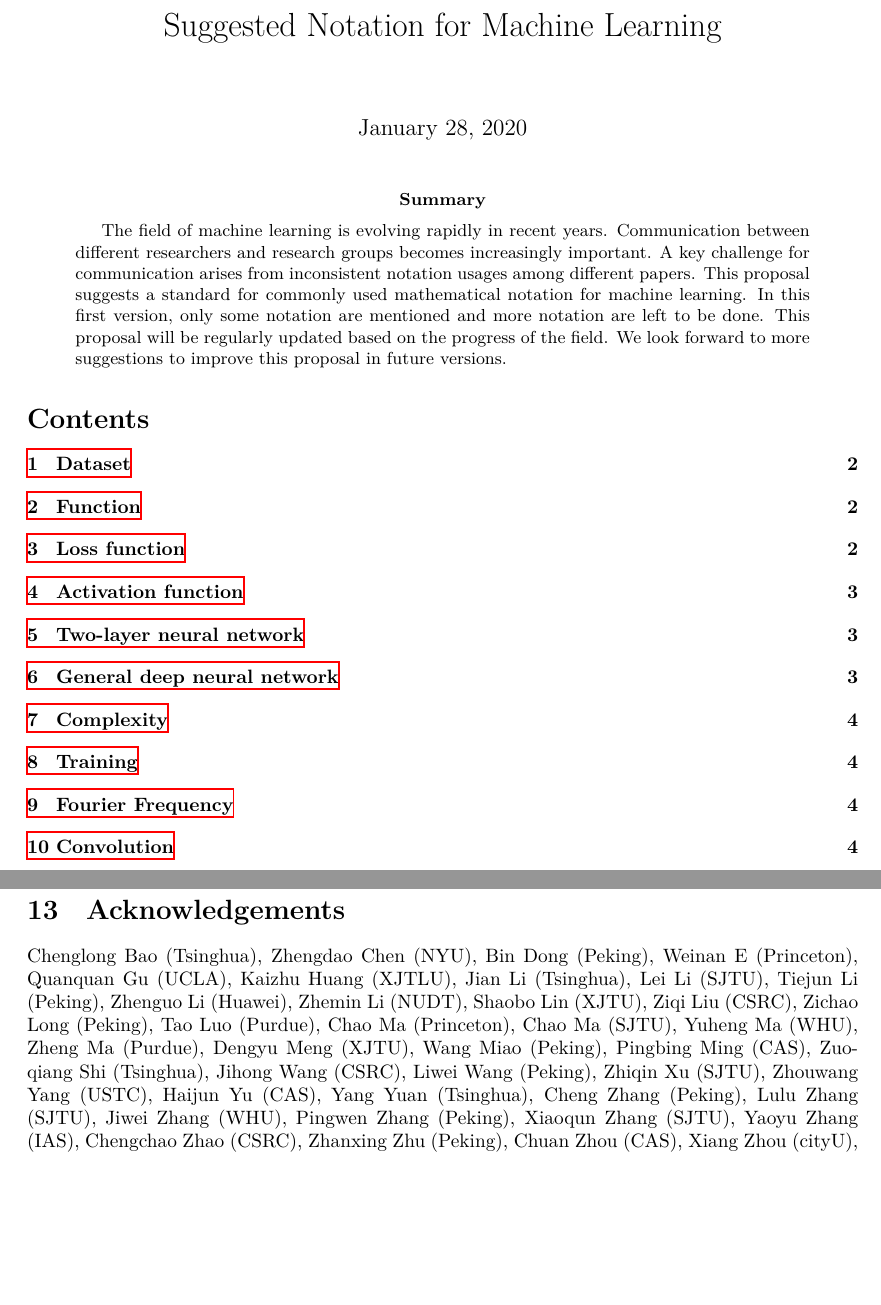
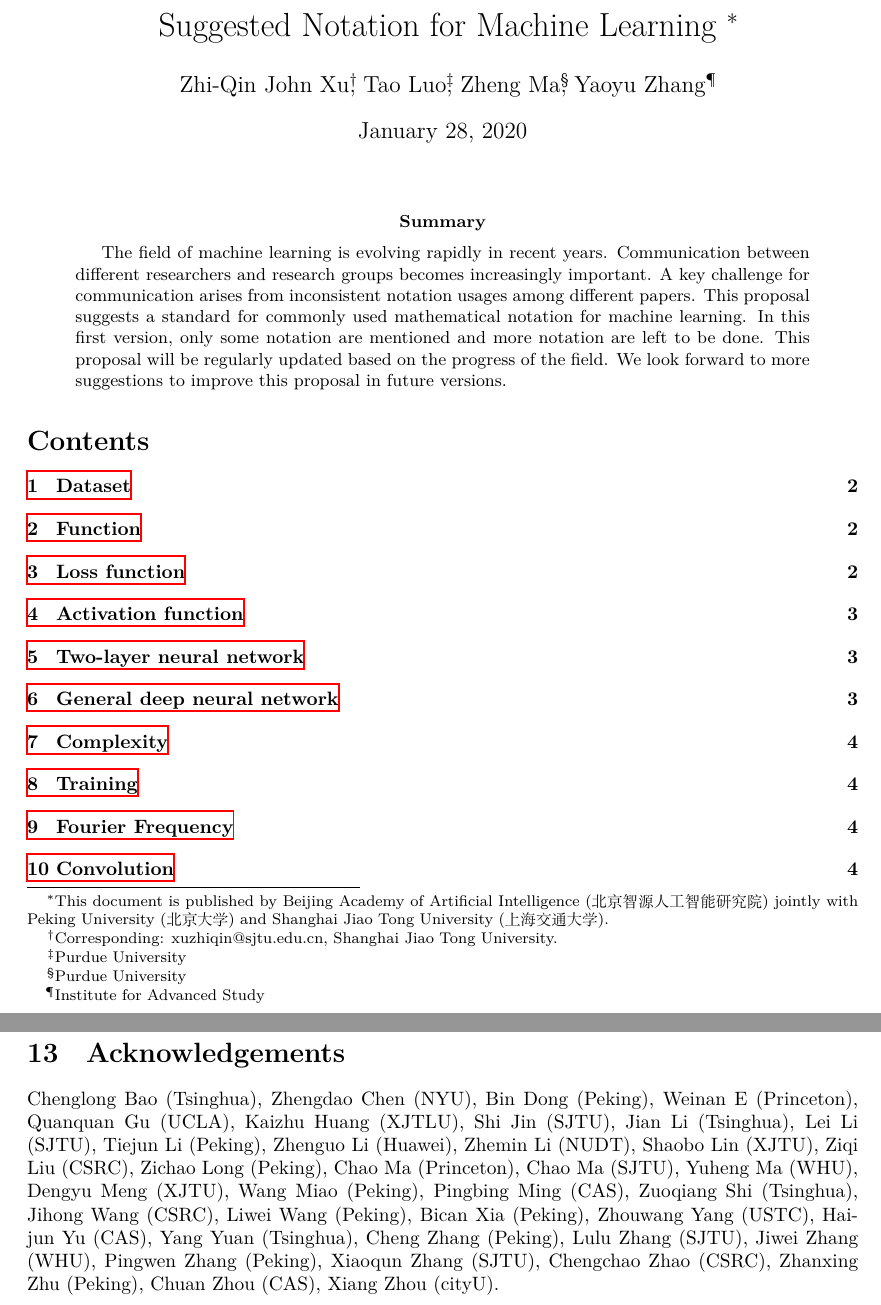
Before and after one commit to mazhengcn/suggested-notation-for-machine-learning, a LaTeX paper (ml_notation.tex, which reads zymacros.sty): two parts of pages 1 and 7 of 7, joined at a grey line, cut at the place of the change, the shorter picture padded with empty space. Compiled offline with XeLaTeX.

Commit message:
Updates from Overleaf

```diff
--- a/ml_notation.tex
+++ b/ml_notation.tex
@@ -1,4 +1,4 @@
-\documentclass[]{article}
+\documentclass{article}
 \usepackage{geometry}
 \usepackage{amsmath}
 \usepackage{amsthm}
@@ -7,11 +7,9 @@
 \usepackage{hyperref}
 \usepackage{xcolor}
 \usepackage{booktabs}
+\usepackage[scheme=plain]{ctex}
 
 \usepackage{zymacros}
-\newcommand{\red}[1]{{\color{red}#1}}
-\newcommand{\bl}[1]{{\color{blue}#1}}
-\newcommand{\pl}[1]{{\color{purple}#1}}
 %%%%%%%%%%%%%%%%%%%%%%%
 % \NewDocumentCommand{\tens}{t_}
 %  {%
@@ -28,8 +26,8 @@
 
 \begin{document}
 
-\title{Suggested Notation for Machine Learning}
-\author{}
+\title{Suggested Notation for Machine Learning \thanks{This document is published by Beijing Academy of Artificial Intelligence (北京智源人工智能研究院) jointly with Peking University (北京大学) and Shanghai Jiao Tong University (上海交通大学).}}
+\author{Zhi-Qin John Xu\thanks{Corresponding: xuzhiqin@sjtu.edu.cn, Shanghai Jiao Tong University.}, Tao Luo\thanks{Purdue University}, Zheng Ma\thanks{Purdue University}, Yaoyu Zhang\thanks{Institute for Advanced Study}}
 
 \maketitle
 %\date{\today}
@@ -213,7 +211,7 @@ The convolution operation is denoted by $*$.
 
 \newpage
 \section{Acknowledgements}
-Chenglong Bao (Tsinghua), Zhengdao Chen (NYU), Bin Dong (Peking), Weinan E (Princeton),  Quanquan Gu (UCLA), Kaizhu Huang (XJTLU), Jian Li (Tsinghua), Lei Li (SJTU), Tiejun Li (Peking),   Zhenguo Li (Huawei), Zhemin Li (NUDT), Shaobo Lin (XJTU), Ziqi Liu (CSRC),  Zichao Long (Peking), Tao Luo (Purdue), Chao Ma (Princeton),  Chao Ma (SJTU), Yuheng Ma (WHU),  Zheng Ma (Purdue),   Dengyu Meng (XJTU), Wang Miao (Peking),  Pingbing Ming (CAS), Zuoqiang Shi (Tsinghua), Jihong Wang (CSRC), Liwei Wang (Peking), Zhiqin Xu (SJTU), Zhouwang Yang (USTC),  Haijun Yu (CAS),  Yang Yuan  (Tsinghua),  Cheng Zhang (Peking),  Lulu Zhang (SJTU), Jiwei Zhang  (WHU),   Pingwen Zhang (Peking), Xiaoqun Zhang (SJTU), Yaoyu Zhang (IAS),  Chengchao Zhao (CSRC), Zhanxing Zhu (Peking), Chuan Zhou (CAS),  Xiang Zhou (cityU),
+Chenglong Bao (Tsinghua), Zhengdao Chen (NYU), Bin Dong (Peking), Weinan E (Princeton),  Quanquan Gu (UCLA), Kaizhu Huang (XJTLU), Shi Jin (SJTU), Jian Li (Tsinghua), Lei Li (SJTU), Tiejun Li (Peking),   Zhenguo Li (Huawei), Zhemin Li (NUDT), Shaobo Lin (XJTU), Ziqi Liu (CSRC),  Zichao Long (Peking), Chao Ma (Princeton),  Chao Ma (SJTU), Yuheng Ma (WHU),    Dengyu Meng (XJTU), Wang Miao (Peking),  Pingbing Ming (CAS), Zuoqiang Shi (Tsinghua), Jihong Wang (CSRC), Liwei Wang (Peking), Bican Xia (Peking), Zhouwang Yang (USTC),  Haijun Yu (CAS),  Yang Yuan  (Tsinghua),  Cheng Zhang (Peking),  Lulu Zhang (SJTU), Jiwei Zhang  (WHU),   Pingwen Zhang (Peking), Xiaoqun Zhang (SJTU),  Chengchao Zhao (CSRC), Zhanxing Zhu (Peking), Chuan Zhou (CAS),  Xiang Zhou (cityU).
 
 
 
--- a/zymacros.sty
+++ b/zymacros.sty
@@ -10,7 +10,7 @@
 \newcommand{\mat}[1]{\bm{#1}}
 \renewcommand{\vec}[1]{\bm{#1}}
 \newcommand{\D}{\mathrm{d}}
-\newcommand{\I}{\mathrm{i}}
+%\newcommand{\I}{\mathrm{i}}
 \newcommand{\E}{\mathrm{e}}
 \newcommand{\eps}{\varepsilon}
 \newcommand{\sgn}{\mathrm{sgn}}
```
Also changed, not shown: ml_notation.pdf, ml_notation.tex (2 more changed lines).
